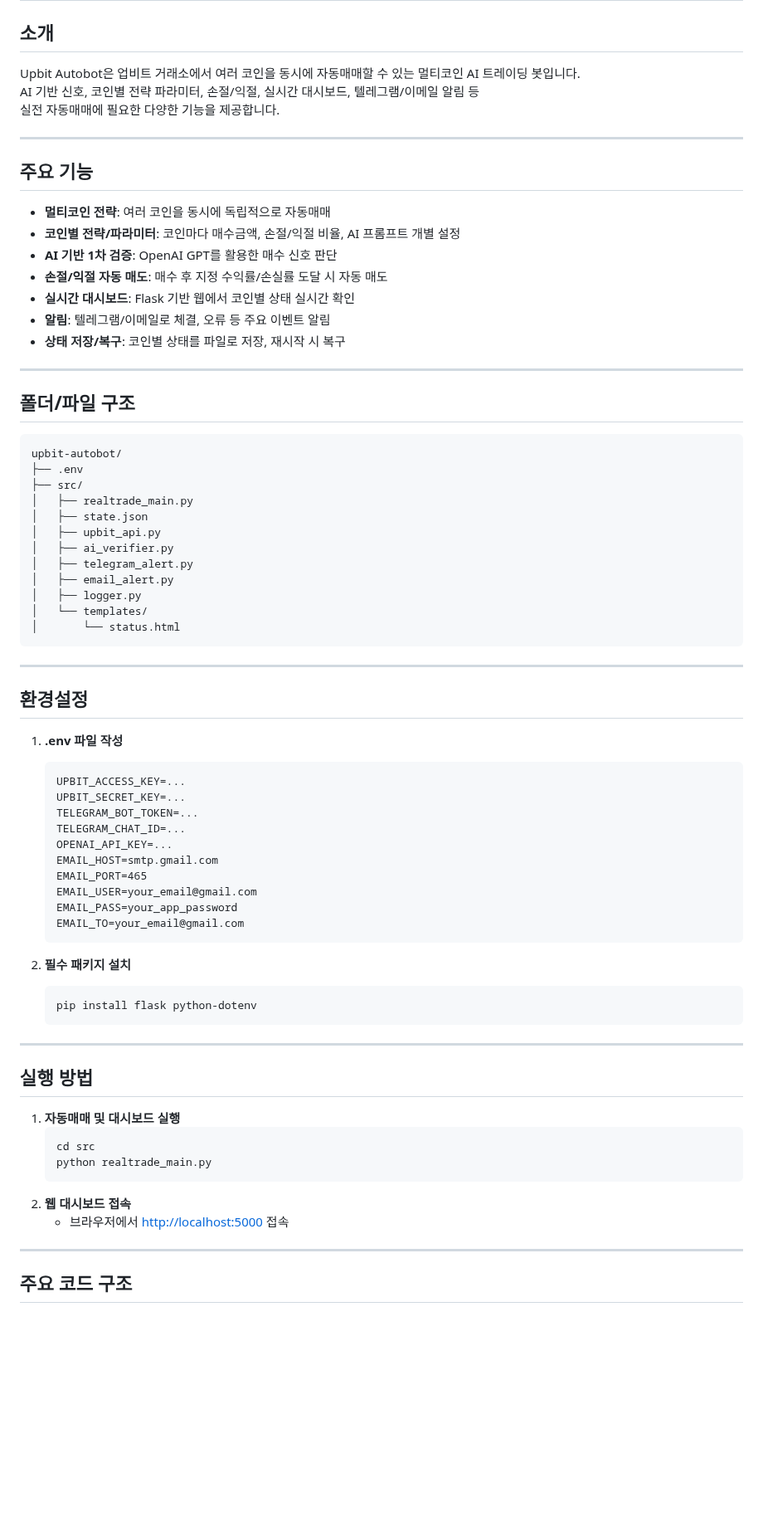
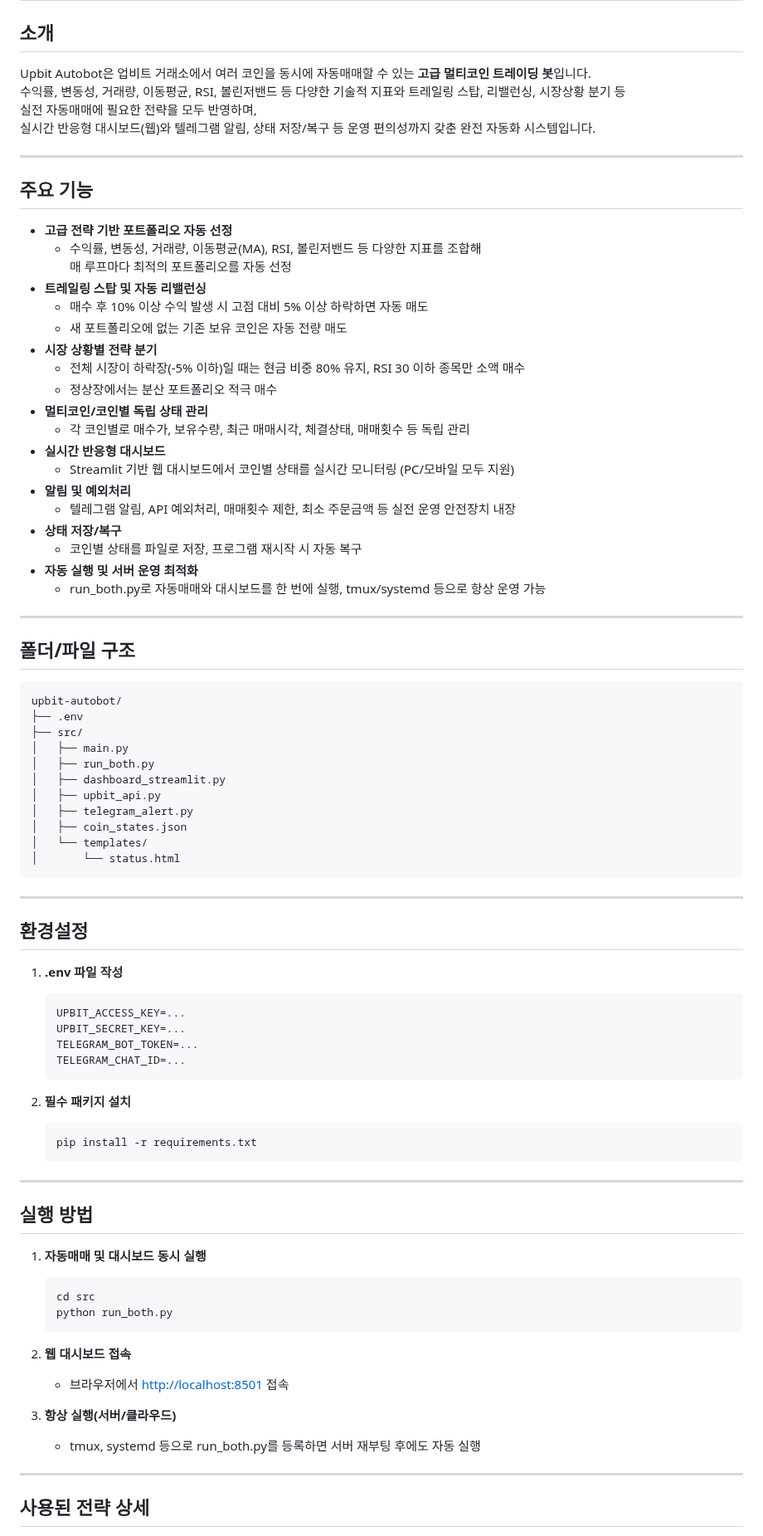
Before and after one commit to YonghoLee79/250715_upbit-autobot, a Markdown page: README.md, the part around one of its changes. Shown at 83% size. Rendered like a GitHub page; blank space fills up the shorter version.

Commit message:
README 전체 업데이트: 주요기능, 전략, 장점, 사용법 등 최신화

````diff
--- a/README.md
+++ b/README.md
@@ -1,21 +1,34 @@
 # Upbit Autobot
 
 ## 소개
-Upbit Autobot은 업비트 거래소에서 여러 코인을 동시에 자동매매할 수 있는 멀티코인 AI 트레이딩 봇입니다.
-AI 기반 신호, 코인별 전략 파라미터, 손절/익절, 실시간 대시보드, 텔레그램/이메일 알림 등
-실전 자동매매에 필요한 다양한 기능을 제공합니다.
+Upbit Autobot은 업비트 거래소에서 여러 코인을 동시에 자동매매할 수 있는 **고급 멀티코인 트레이딩 봇**입니다.
+수익률, 변동성, 거래량, 이동평균, RSI, 볼린저밴드 등 다양한 기술적 지표와 트레일링 스탑, 리밸런싱, 시장상황 분기 등
+실전 자동매매에 필요한 전략을 모두 반영하며,
+실시간 반응형 대시보드(웹)와 텔레그램 알림, 상태 저장/복구 등 운영 편의성까지 갖춘 완전 자동화 시스템입니다.
 
 ---
 
 ## 주요 기능
 
-- **멀티코인 전략**: 여러 코인을 동시에 독립적으로 자동매매
-- **코인별 전략/파라미터**: 코인마다 매수금액, 손절/익절 비율, AI 프롬프트 개별 설정
-- **AI 기반 1차 검증**: OpenAI GPT를 활용한 매수 신호 판단
-- **손절/익절 자동 매도**: 매수 후 지정 수익률/손실률 도달 시 자동 매도
-- **실시간 대시보드**: Flask 기반 웹에서 코인별 상태 실시간 확인
-- **알림**: 텔레그램/이메일로 체결, 오류 등 주요 이벤트 알림
-- **상태 저장/복구**: 코인별 상태를 파일로 저장, 재시작 시 복구
+- **고급 전략 기반 포트폴리오 자동 선정**
+  - 수익률, 변동성, 거래량, 이동평균(MA), RSI, 볼린저밴드 등 다양한 지표를 조합해
+    매 루프마다 최적의 포트폴리오를 자동 선정
+- **트레일링 스탑 및 자동 리밸런싱**
+  - 매수 후 10% 이상 수익 발생 시 고점 대비 5% 이상 하락하면 자동 매도
+  - 새 포트폴리오에 없는 기존 보유 코인은 자동 전량 매도
+- **시장 상황별 전략 분기**
+  - 전체 시장이 하락장(-5% 이하)일 때는 현금 비중 80% 유지, RSI 30 이하 종목만 소액 매수
+  - 정상장에서는 분산 포트폴리오 적극 매수
+- **멀티코인/코인별 독립 상태 관리**
+  - 각 코인별로 매수가, 보유수량, 최근 매매시각, 체결상태, 매매횟수 등 독립 관리
+- **실시간 반응형 대시보드**
+  - Streamlit 기반 웹 대시보드에서 코인별 상태를 실시간 모니터링 (PC/모바일 모두 지원)
+- **알림 및 예외처리**
+  - 텔레그램 알림, API 예외처리, 매매횟수 제한, 최소 주문금액 등 실전 운영 안전장치 내장
+- **상태 저장/복구**
+  - 코인별 상태를 파일로 저장, 프로그램 재시작 시 자동 복구
+- **자동 실행 및 서버 운영 최적화**
+  - run_both.py로 자동매매와 대시보드를 한 번에 실행, tmux/systemd 등으로 항상 운영 가능
 
 ---
 
@@ -25,13 +38,12 @@ AI 기반 신호, 코인별 전략 파라미터, 손절/익절, 실시간 대시
 upbit-autobot/
 ├── .env
 ├── src/
-│   ├── realtrade_main.py
-│   ├── state.json
+│   ├── main.py
+│   ├── run_both.py
+│   ├── dashboard_streamlit.py
 │   ├── upbit_api.py
-│   ├── ai_verifier.py
 │   ├── telegram_alert.py
-│   ├── email_alert.py
-│   ├── logger.py
+│   ├── coin_states.json
 │   └── templates/
 │       └── status.html
 ```
@@ -46,32 +58,29 @@ upbit-autobot/
     UPBIT_SECRET_KEY=...
     TELEGRAM_BOT_TOKEN=...
     TELEGRAM_CHAT_ID=...
-    OPENAI_API_KEY=...
-    EMAIL_HOST=smtp.gmail.com
-    EMAIL_PORT=465
-    EMAIL_USER=your_email@gmail.com
-    EMAIL_PASS=your_app_password
-    EMAIL_TO=your_email@gmail.com
     ```
 
 2. **필수 패키지 설치**
     ```bash
-    pip install flask python-dotenv
+    pip install -r requirements.txt
     ```
 
 ---
 
 ## 실행 방법
 
-1. **자동매매 및 대시보드 실행**
+1. **자동매매 및 대시보드 동시 실행**
     ```bash
     cd src
-    python realtrade_main.py
+    python run_both.py
     ```
 2. **웹 대시보드 접속**
-    - 브라우저에서 [http://localhost:5000](http://localhost:5000) 접속
+    - 브라우저에서 [http://localhost:8501](http://localhost:8501) 접속
+
+3. **항상 실행(서버/클라우드)**
+    - tmux, systemd 등으로 run_both.py를 등록하면 서버 재부팅 후에도 자동 실행
 
 ---
 
-## 주요 코드 구조
+## 사용된 전략 상세
 
````
Also changed, not shown: other parts of README.md (+34 -17 lines).
